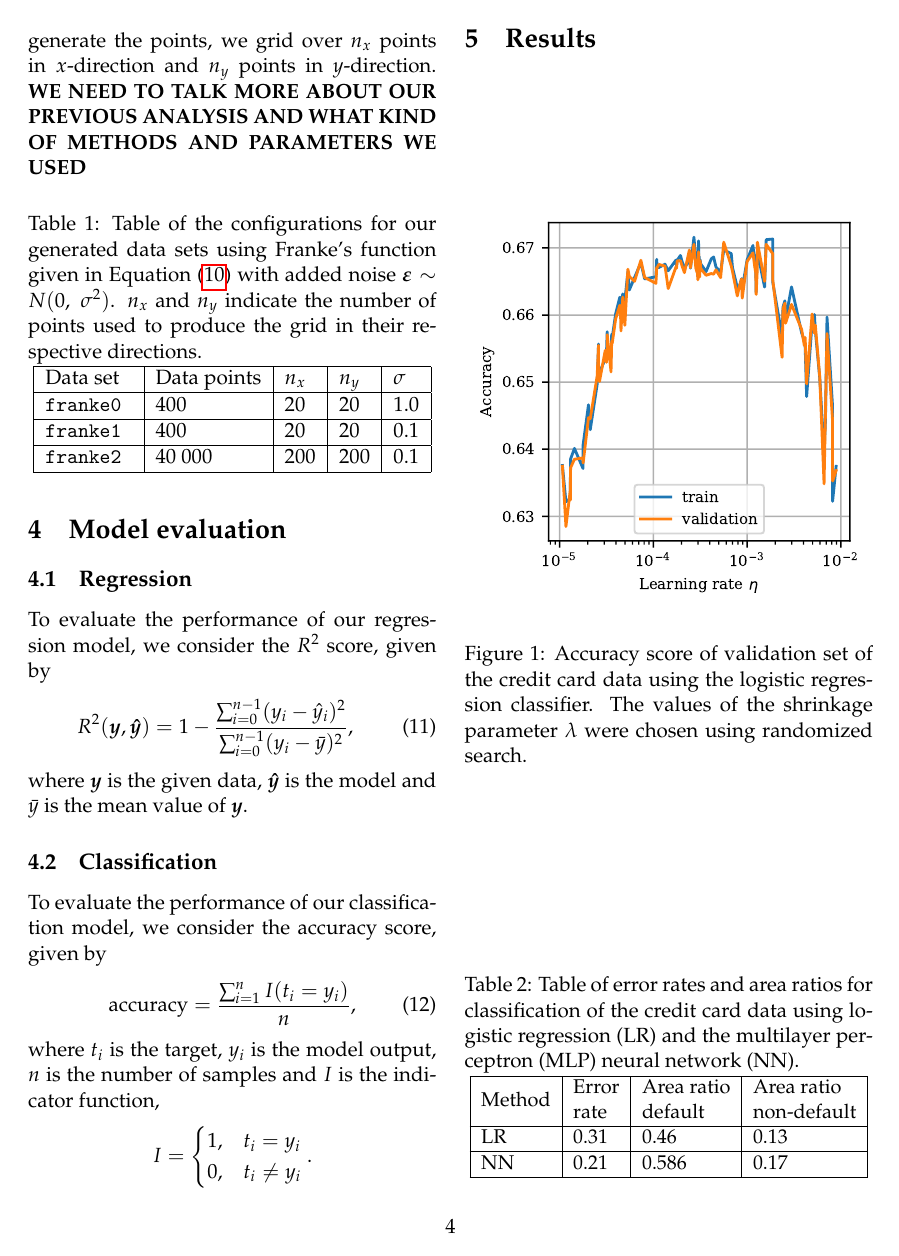
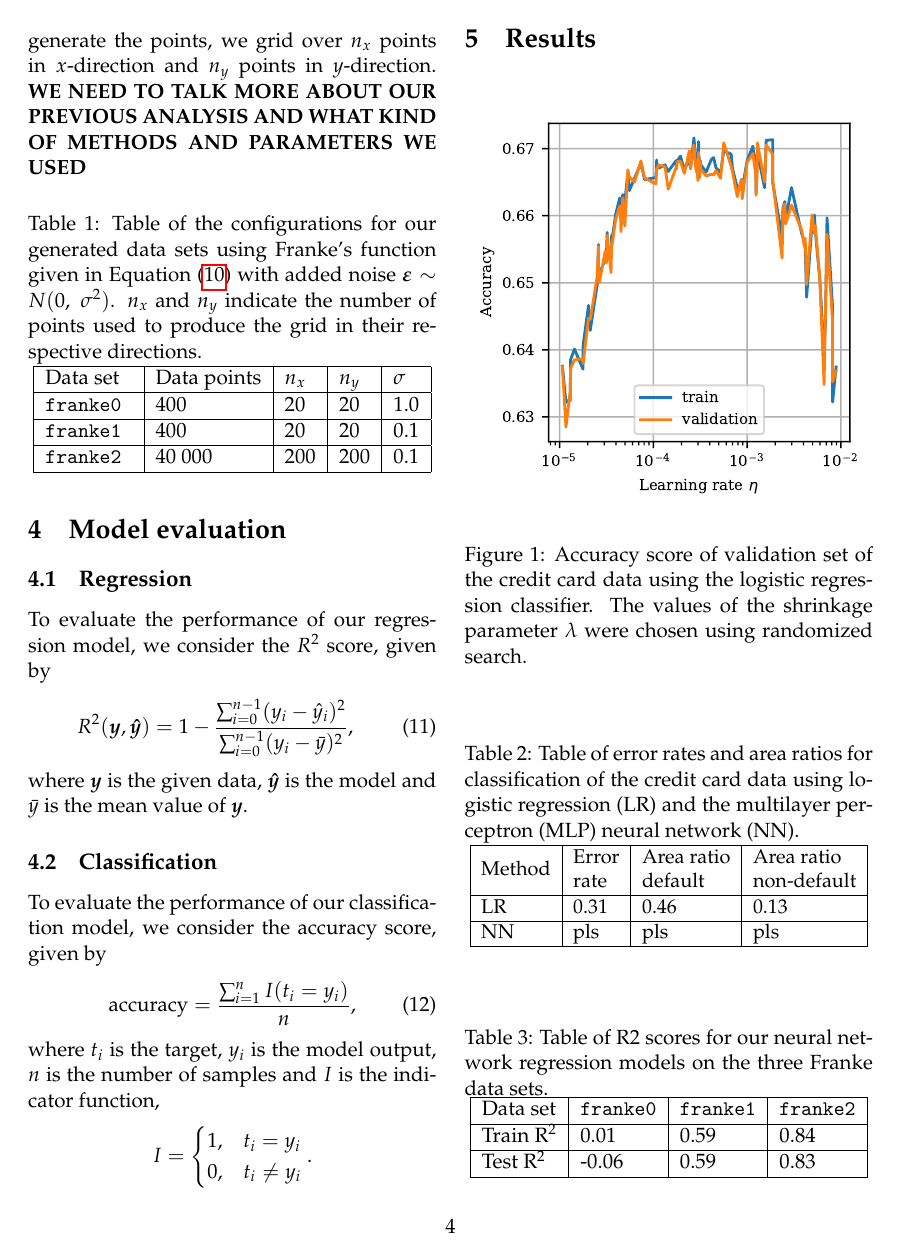
Before and after one commit to liseanh/FYS-STK4155-project2, a LaTeX paper (doc/report_2.tex): page 4 of 8 before the commit and page 4 of 9 after it. Compiled offline with pdfLaTeX.

Commit message:
Added some tables

```diff
--- a/doc/report_2.tex
+++ b/doc/report_2.tex
@@ -174,6 +174,19 @@ I = \begin{cases}
     \hline
  	   Method & \makecell[l]{Error \\rate} & \makecell[l]{Area ratio \\default} & \makecell[l]{Area ratio \\non-default} \\ 			\hline
     		LR & 0.31 & 0.46 & 0.13 \\ \hline
-    		NN & 0.21  & 0.586 & 0.17 \\ \hline
+    		NN & pls  & pls & pls \\ \hline
     	\end{tabular}
 	}
+\end{table}
+
+\begin{table}[H]
+	\caption{Table of R2 scores for our neural network regression models on the three Franke data sets. }
+	\resizebox{\columnwidth}{!}{
+ 	\begin{tabular}{|l|l|l|l|}
+    \hline
+ 	   Data set & \texttt{franke0} & \texttt{franke1} &	\texttt{franke2} \\	\hline
+    		Train R$^2$ & 0.01 & 0.59 & 0.84 \\ \hline
+    		Test R$^2$  & -0.06 & 0.59 & 0.83 \\ \hline
+    	\end{tabular}
+	}
+\end{table}
```
Also changed, not shown: doc/report_2.tex (7 more changed lines).
